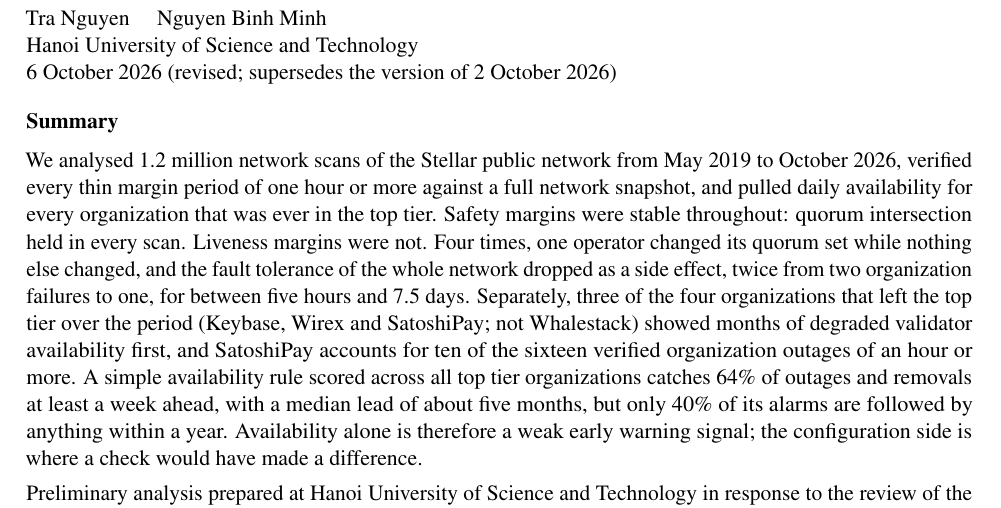
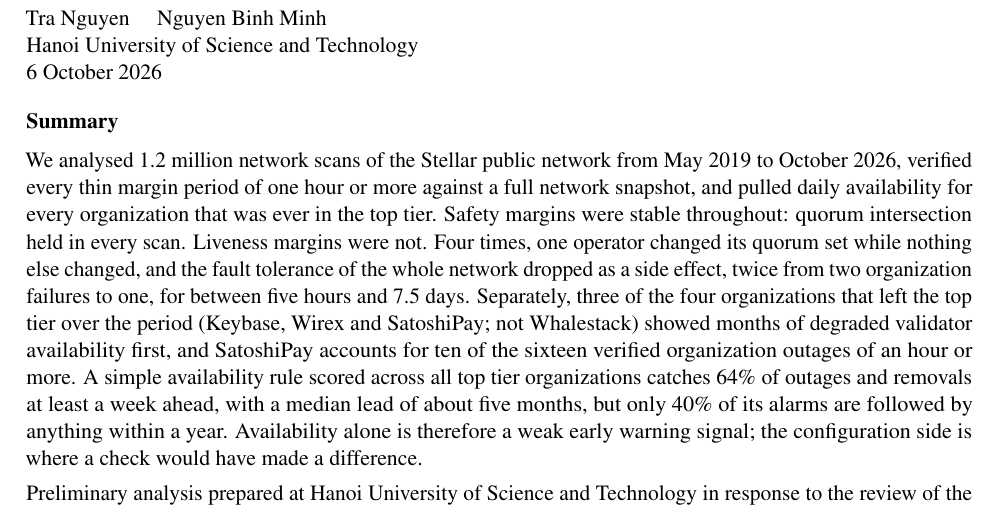
Before and after one commit to lehangan/stellar_scp, a LaTeX document (Stellar_Liveness_TechReport.tex): part of page 1 of 5, cut so that both start at the same text. Compiled offline with pdfLaTeX.

Commit message:
fix: update report

```diff
--- a/Stellar_Liveness_TechReport.tex
+++ b/Stellar_Liveness_TechReport.tex
@@ -27,7 +27,7 @@
 
 Tra Nguyen \quad Nguyen Binh Minh \\
 Hanoi University of Science and Technology \\
-6 October 2026 (revised; supersedes the version of 2 October 2026)
+6 October 2026
 
 \subsection*{Summary}
 We analysed 1.2 million network scans of the Stellar public network from May 2019 to October 2026, verified every thin margin period of one hour or more against a full network snapshot, and pulled daily availability for every organization that was ever in the top tier. Safety margins were stable throughout: quorum intersection held in every scan. Liveness margins were not. Four times, one operator changed its quorum set while nothing else changed, and the fault tolerance of the whole network dropped as a side effect, twice from two organization failures to one, for between five hours and 7.5 days. Separately, three of the four organizations that left the top tier over the period (Keybase, Wirex and SatoshiPay; not Whalestack) showed months of degraded validator availability first, and SatoshiPay accounts for ten of the sixteen verified organization outages of an hour or more. A simple availability rule scored across all top tier organizations catches 64\% of outages and removals at least a week ahead, with a median lead of about five months, but only 40\% of its alarms are followed by anything within a year. Availability alone is therefore a weak early warning signal; the configuration side is where a check would have made a difference.
```
Also changed, not shown: Stellar_Liveness_TechReport.pdf.
